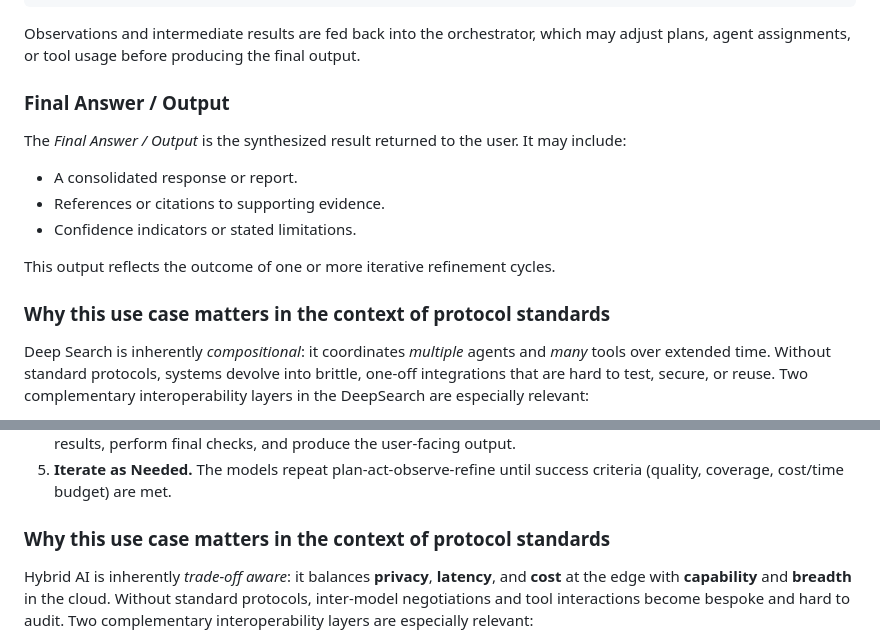
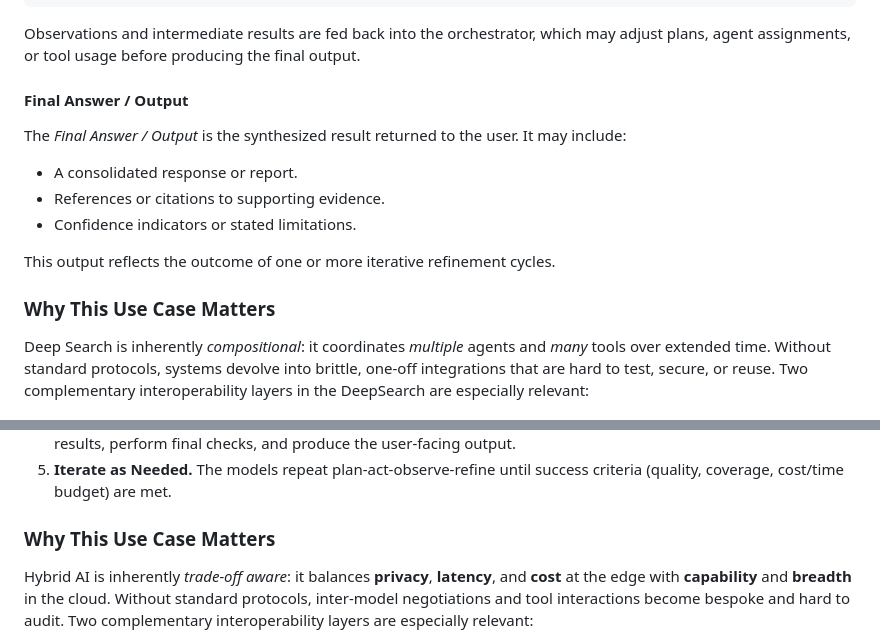
Before and after one commit to giralt/draft-scrm-aiproto-usecases, a Markdown page: draft-scrm-aiproto-usecases.md, 2 parts joined by grey strips. Rendered like a GitHub page.

```diff
--- a/draft-scrm-aiproto-usecases.md
+++ b/draft-scrm-aiproto-usecases.md
@@ -282,7 +282,7 @@ The *Iterative Improvement Loop* captures the system’s ability to refine resul
 
 Observations and intermediate results are fed back into the orchestrator, which may adjust plans, agent assignments, or tool usage before producing the final output.
 
-### Final Answer / Output
+#### Final Answer / Output
 
 The *Final Answer / Output* is the synthesized result returned to the user. It may include:
 
@@ -292,7 +292,7 @@ The *Final Answer / Output* is the synthesized result returned to the user. It m
 
 This output reflects the outcome of one or more iterative refinement cycles.
 
-### Why this use case matters in the context of protocol standards
+### Why This Use Case Matters
 
 Deep Search is inherently *compositional*: it coordinates *multiple* agents and *many* tools over extended time. Without standard protocols, systems devolve into brittle, one‑off integrations that are hard to test, secure, or reuse. Two complementary interoperability layers in the DeepSearch are especially relevant:
 
@@ -405,7 +405,7 @@ A typical Hybrid AI session proceeds as follows:
 4. **Refine & Return.** Intermediate artifacts and rationales flow back over **{{A2A}}**. The edge model may integrate results, perform final checks, and produce the user‑facing output.
 5. **Iterate as Needed.** The models repeat plan‑act‑observe‑refine until success criteria (quality, coverage, cost/time budget) are met.
 
-### Why this use case matters in the context of protocol standards
+### Why This Use Case Matters
 
 Hybrid AI is inherently *trade‑off aware*: it balances **privacy**, **latency**, and **cost** at the edge with **capability** and **breadth** in the cloud. Without standard protocols, inter‑model negotiations and tool interactions become bespoke and hard to audit. Two complementary interoperability layers are especially relevant:
 
```
Also changed, not shown: other parts of draft-scrm-aiproto-usecases.md (+9 -9 lines).
